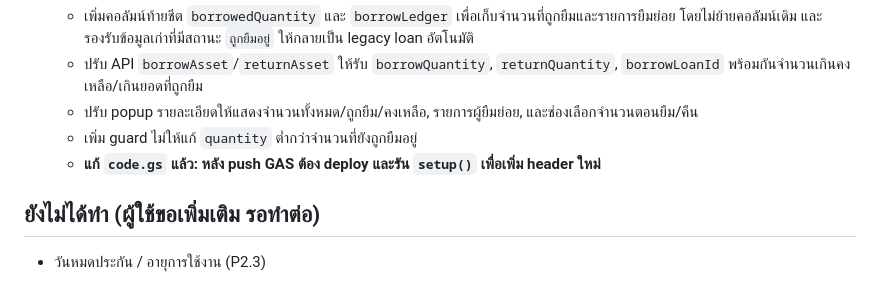
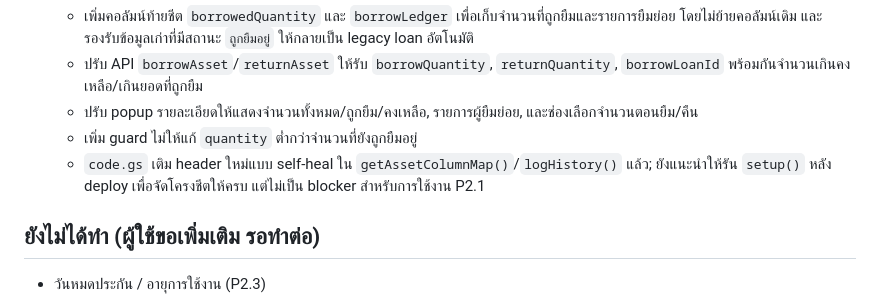
Before and after one commit to somchaimontha/RDF-material, a Markdown page: WORK_LOG.md, the part around the change. Rendered like a GitHub page.

Commit message:
Document self healing borrow headers

```diff
--- a/WORK_LOG.md
+++ b/WORK_LOG.md
@@ -185,7 +185,8 @@ GitHub Pages (index.html)  --fetch()-->  Apps Script /exec (JSON API)  --> Googl
       พร้อมกันจำนวนเกินคงเหลือ/เกินยอดที่ถูกยืม
     - ปรับ popup รายละเอียดให้แสดงจำนวนทั้งหมด/ถูกยืม/คงเหลือ, รายการผู้ยืมย่อย, และช่องเลือกจำนวนตอนยืม/คืน
     - เพิ่ม guard ไม่ให้แก้ `quantity` ต่ำกว่าจำนวนที่ยังถูกยืมอยู่
-    - **แก้ `code.gs` แล้ว: หลัง push GAS ต้อง deploy และรัน `setup()` เพื่อเพิ่ม header ใหม่**
+    - `code.gs` เติม header ใหม่แบบ self-heal ใน `getAssetColumnMap()`/`logHistory()` แล้ว;
+      ยังแนะนำให้รัน `setup()` หลัง deploy เพื่อจัดโครงชีตให้ครบ แต่ไม่เป็น blocker สำหรับการใช้งาน P2.1
 
 ## ยังไม่ได้ทำ (ผู้ใช้ขอเพิ่มเติม รอทำต่อ)
 - วันหมดประกัน / อายุการใช้งาน (P2.3)
```
